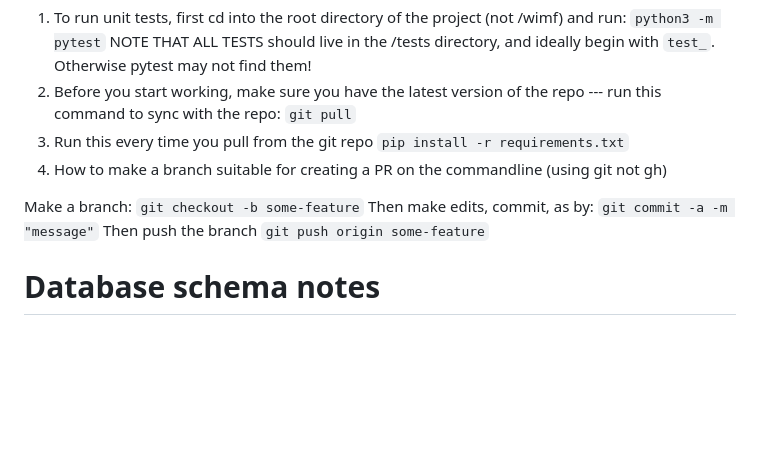
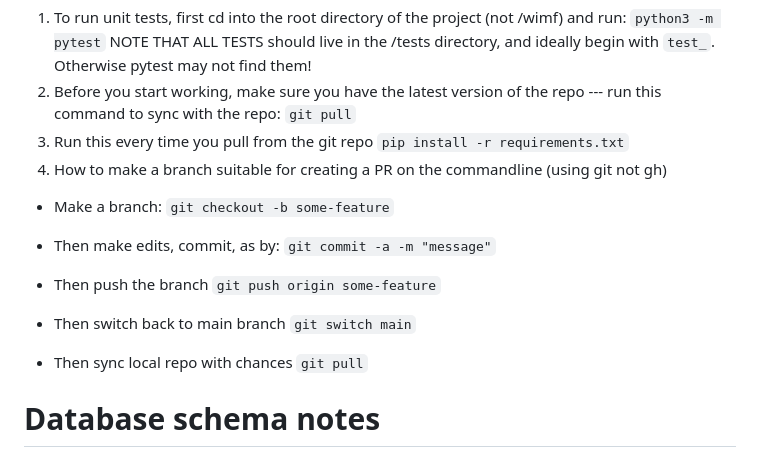
Before and after one commit to tjdelgado/whats-in-my-fridge, a Markdown page: docs/wimf-tech-notes.md, the part around the change. Rendered like a GitHub page; blank space fills up the shorter version.

Commit message:
Update wimf-tech-notes.md with more info on local branch cleanup

```diff
--- a/docs/wimf-tech-notes.md
+++ b/docs/wimf-tech-notes.md
@@ -47,13 +47,20 @@ NOTE THAT ALL TESTS should live in the /tests directory, and ideally begin with
      `pip install -r requirements.txt`
 4. How to make a branch suitable for creating a PR on the commandline (using git not gh)
 
-Make a branch:
+- Make a branch:
     `git checkout -b some-feature`
-Then make edits, commit, as by:
+
+- Then make edits, commit, as by:
     `git commit -a -m "message"`
-Then push the branch
+
+- Then push the branch
     `git push origin some-feature`
 
+- Then switch back to  main branch
+    `git switch main`
+
+- Then sync local repo with chances
+    `git pull`
 
 
 # Database schema notes
```
